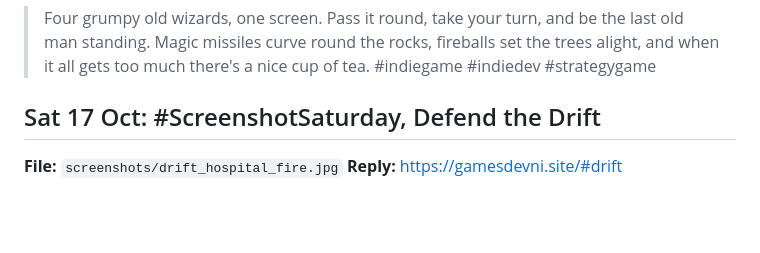
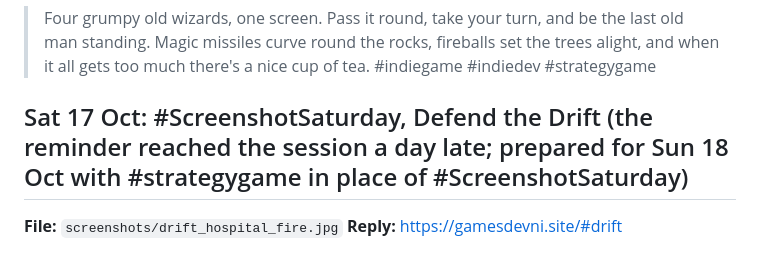
Before and after one commit to jamesbell2021/gamesdevni-site, a Markdown page: brand/POSTS.md, the part around the change. Rendered like a GitHub page; blank space fills up the shorter version.

Commit message:
Posting plan: the Rorke's Drift picture, prepared a day late for 18 October
Co-Authored-By: Claude Fable 5.1 <noreply@anthropic.com>
Claude-Session: https://claude.ai/code/session_012MZjFJ6UK8XXYDhexR9pbs

```diff
--- a/brand/POSTS.md
+++ b/brand/POSTS.md
@@ -44,7 +44,7 @@ Pin it after posting.
 
 > Four grumpy old wizards, one screen. Pass it round, take your turn, and be the last old man standing. Magic missiles curve round the rocks, fireballs set the trees alight, and when it all gets too much there's a nice cup of tea. #indiegame #indiedev #strategygame
 
-## Sat 17 Oct: #ScreenshotSaturday, Defend the Drift
+## Sat 17 Oct: #ScreenshotSaturday, Defend the Drift (the reminder reached the session a day late; prepared for Sun 18 Oct with #strategygame in place of #ScreenshotSaturday)
 
 **File:** `screenshots/drift_hospital_fire.jpg`
 **Reply:** https://gamesdevni.site/#drift
```
